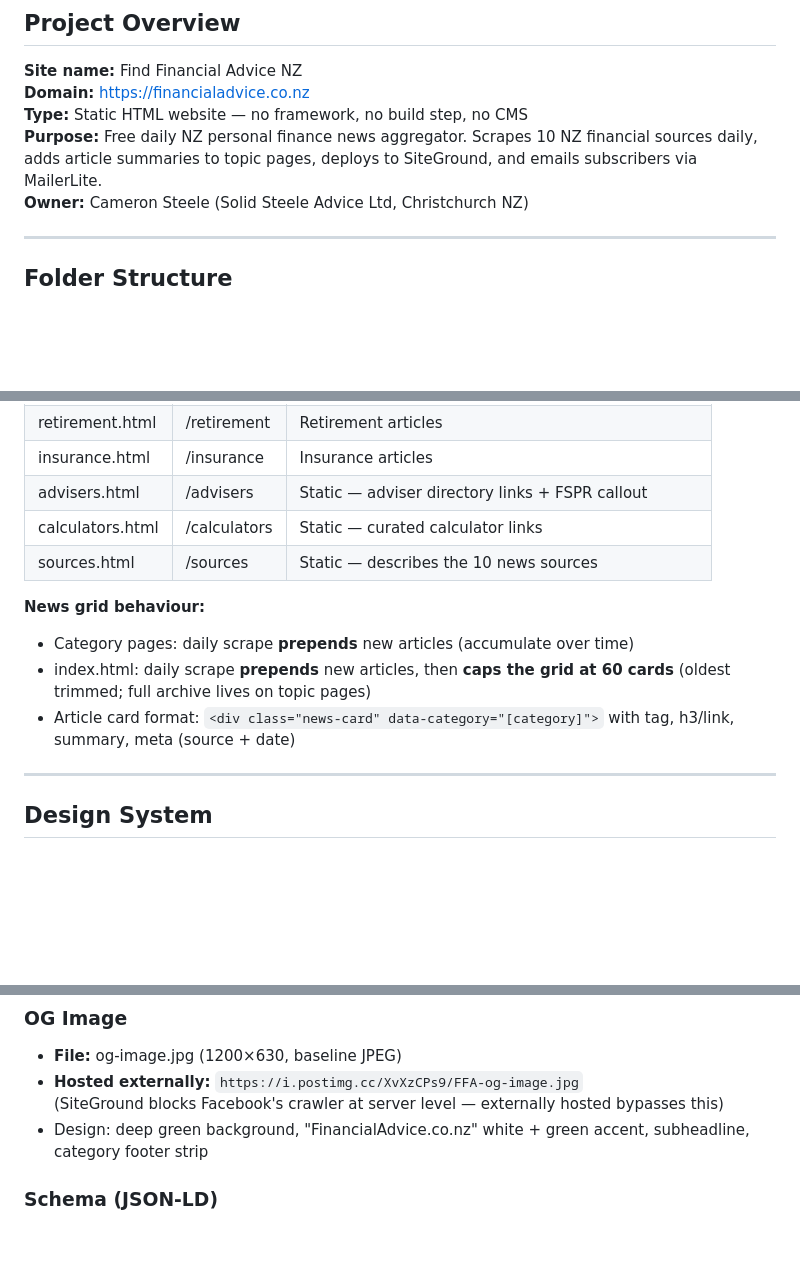
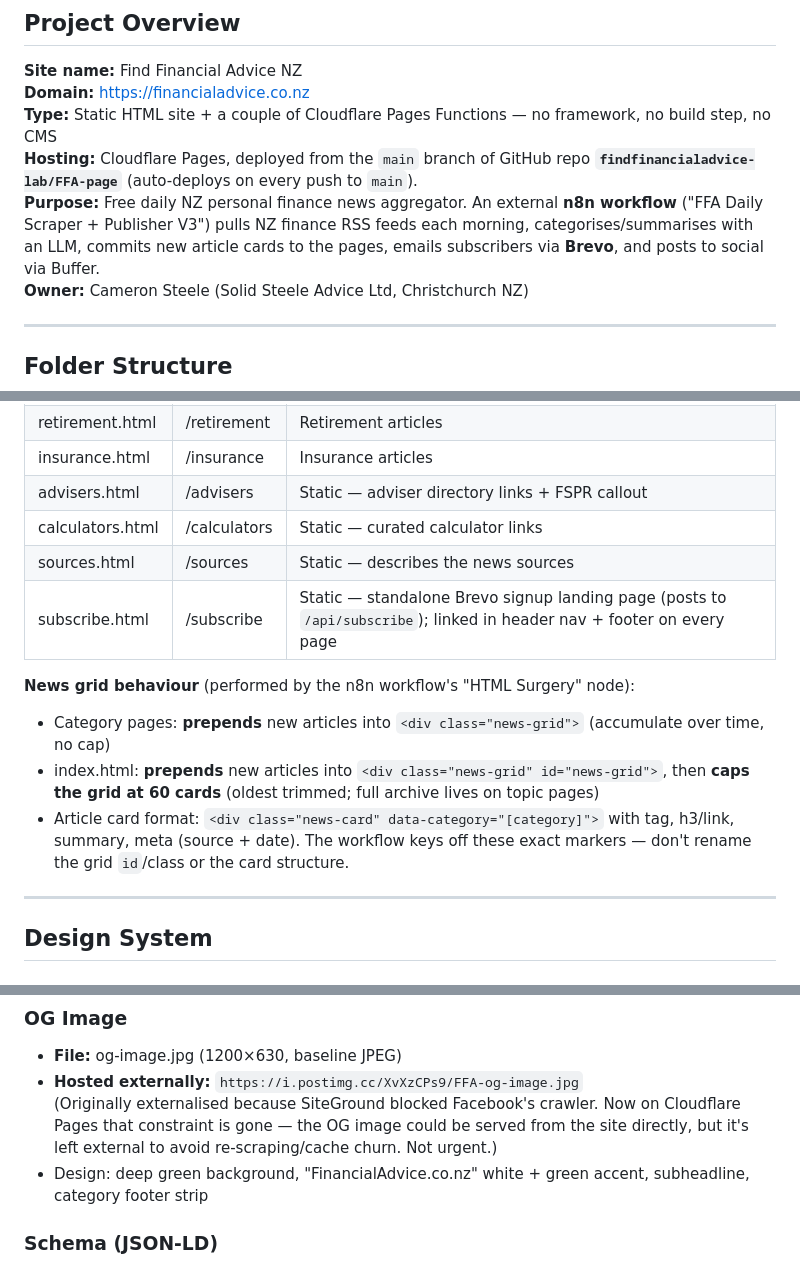
Before and after one commit to findfinancialadvice-lab/FFA-page, a Markdown page: CLAUDE.md, 3 parts joined by grey strips. Drawn GitHub-style; blank space fills up the shorter version.

```diff
--- a/CLAUDE.md
+++ b/CLAUDE.md
@@ -7,8 +7,9 @@
 
 **Site name:** Find Financial Advice NZ
 **Domain:** https://financialadvice.co.nz
-**Type:** Static HTML website — no framework, no build step, no CMS
-**Purpose:** Free daily NZ personal finance news aggregator. Scrapes 10 NZ financial sources daily, adds article summaries to topic pages, deploys to SiteGround, and emails subscribers via MailerLite.
+**Type:** Static HTML site + a couple of Cloudflare Pages Functions — no framework, no build step, no CMS
+**Hosting:** Cloudflare Pages, deployed from the `main` branch of GitHub repo **`findfinancialadvice-lab/FFA-page`** (auto-deploys on every push to `main`).
+**Purpose:** Free daily NZ personal finance news aggregator. An external **n8n workflow** ("FFA Daily Scraper + Publisher V3") pulls NZ finance RSS feeds each morning, categorises/summarises with an LLM, commits new article cards to the pages, emails subscribers via **Brevo**, and posts to social via Buffer.
 **Owner:** Cameron Steele (Solid Steele Advice Ltd, Christchurch NZ)
 
 ---
@@ -74,12 +93,13 @@ Runs at 6am daily. Scrapes 10 sources, prepends new articles to category pages a
 | insurance.html | /insurance | Insurance articles |
 | advisers.html | /advisers | Static — adviser directory links + FSPR callout |
 | calculators.html | /calculators | Static — curated calculator links |
-| sources.html | /sources | Static — describes the 10 news sources |
+| sources.html | /sources | Static — describes the news sources |
+| subscribe.html | /subscribe | Static — standalone Brevo signup landing page (posts to `/api/subscribe`); linked in header nav + footer on every page |
 
-**News grid behaviour:**
-- Category pages: daily scrape **prepends** new articles (accumulate over time)
-- index.html: daily scrape **prepends** new articles, then **caps the grid at 60 cards** (oldest trimmed; full archive lives on topic pages)
-- Article card format: `<div class="news-card" data-category="[category]">` with tag, h3/link, summary, meta (source + date)
+**News grid behaviour** (performed by the n8n workflow's "HTML Surgery" node):
+- Category pages: **prepends** new articles into `<div class="news-grid">` (accumulate over time, no cap)
+- index.html: **prepends** new articles into `<div class="news-grid" id="news-grid">`, then **caps the grid at 60 cards** (oldest trimmed; full archive lives on topic pages)
+- Article card format: `<div class="news-card" data-category="[category]">` with tag, h3/link, summary, meta (source + date). The workflow keys off these exact markers — don't rename the grid `id`/class or the card structure.
 
 ---
 
@@ -155,7 +175,7 @@ Runs at 6am daily. Scrapes 10 sources, prepends new articles to category pages a
 ### OG Image
 - **File:** og-image.jpg (1200×630, baseline JPEG)
 - **Hosted externally:** `https://i.postimg.cc/XvXzCPs9/FFA-og-image.jpg`
-  (SiteGround blocks Facebook's crawler at server level — externally hosted bypasses this)
+  (Originally externalised because SiteGround blocked Facebook's crawler. Now on Cloudflare Pages that constraint is gone — the OG image could be served from the site directly, but it's left external to avoid re-scraping/cache churn. Not urgent.)
 - Design: deep green background, "FinancialAdvice.co.nz" white + green accent, subheadline, category footer strip
 
 ### Schema (JSON-LD)
```
Also changed, not shown: other parts of CLAUDE.md (+51 -43 lines).
